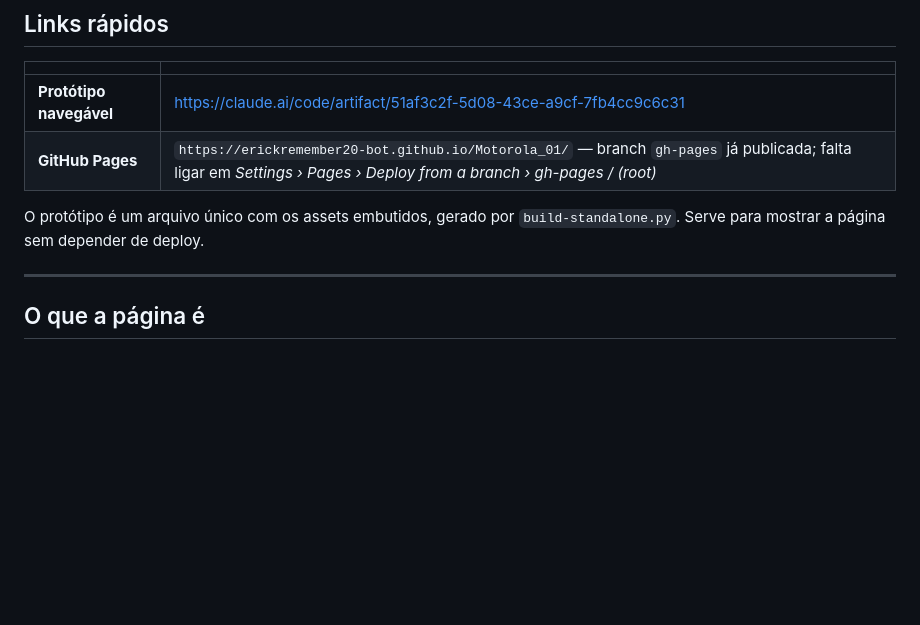
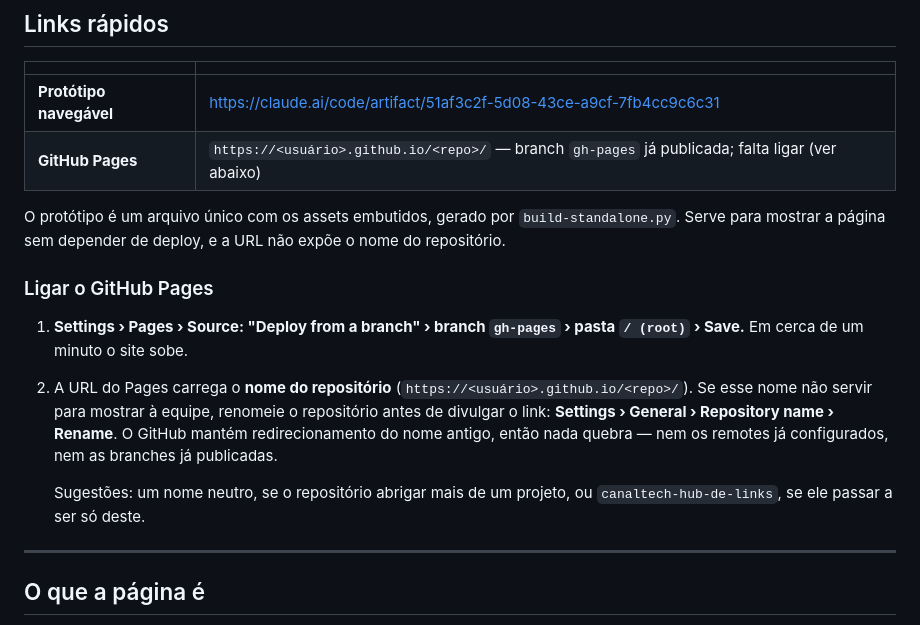
Before and after one commit to erickremember20-bot/prototipos, a Markdown page: hub-de-links/README.md, the part around the change. Drawn GitHub-style; blank space fills up the shorter version.

Commit message:
docs: instruções do Pages sem depender do nome do repositório
A URL do GitHub Pages carrega o nome do repo, e esse nome aparece quando o
link é mostrado para a equipe. O README passa a documentar o passo de
renomear antes de divulgar, em vez de fixar a URL atual.

Co-Authored-By: Claude Opus 5 <noreply@anthropic.com>
Claude-Session: https://claude.ai/code/session_017XWnpNyqypUny6NYYA23Pg

```diff
--- a/hub-de-links/README.md
+++ b/hub-de-links/README.md
@@ -19,10 +19,26 @@ Para publicar: suba `index.html` e a pasta `assets/`. Nada além disso.
 | | |
 |---|---|
 | **Protótipo navegável** | https://claude.ai/code/artifact/51af3c2f-5d08-43ce-a9cf-7fb4cc9c6c31 |
-| **GitHub Pages** | `https://erickremember20-bot.github.io/Motorola_01/` — branch `gh-pages` já publicada; falta ligar em *Settings › Pages › Deploy from a branch › gh-pages / (root)* |
+| **GitHub Pages** | `https://<usuário>.github.io/<repo>/` — branch `gh-pages` já publicada; falta ligar (ver abaixo) |
 
 O protótipo é um arquivo único com os assets embutidos, gerado por
-`build-standalone.py`. Serve para mostrar a página sem depender de deploy.
+`build-standalone.py`. Serve para mostrar a página sem depender de deploy, e
+a URL não expõe o nome do repositório.
+
+### Ligar o GitHub Pages
+
+1. **Settings › Pages › Source: "Deploy from a branch" › branch `gh-pages` ›
+   pasta `/ (root)` › Save.** Em cerca de um minuto o site sobe.
+
+2. A URL do Pages carrega o **nome do repositório**
+   (`https://<usuário>.github.io/<repo>/`). Se esse nome não servir para
+   mostrar à equipe, renomeie o repositório antes de divulgar o link:
+   **Settings › General › Repository name › Rename**. O GitHub mantém
+   redirecionamento do nome antigo, então nada quebra — nem os remotes já
+   configurados, nem as branches já publicadas.
+
+   Sugestões: um nome neutro, se o repositório abrigar mais de um projeto,
+   ou `canaltech-hub-de-links`, se ele passar a ser só deste.
 
 ---
 
```
